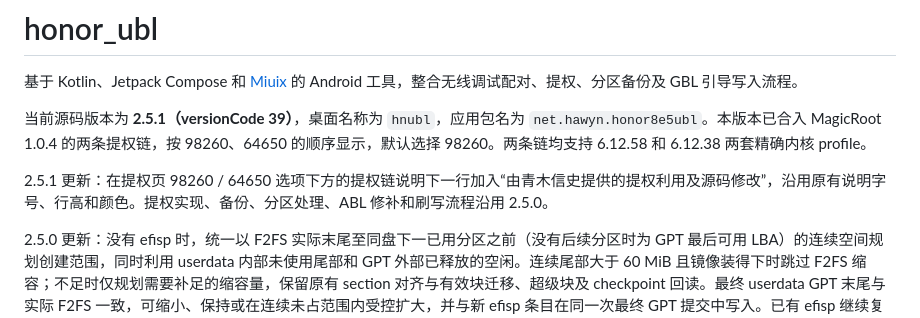
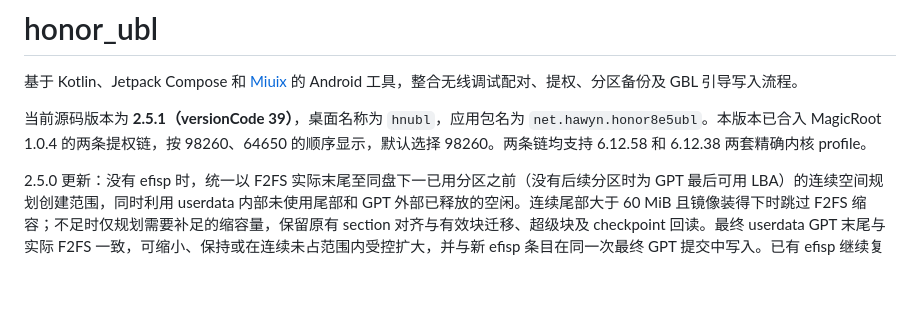
Before and after one commit to hawyn2018/honor_8e5_ubl, a Markdown page: README.md, the part around the change. GitHub-like rendering; blank space fills up the shorter version.

```diff
--- a/README.md
+++ b/README.md
@@ -4,7 +4,6 @@
 
 当前源码版本为 **2.5.1（versionCode 39）**，桌面名称为 `hnubl`，应用包名为 `net.hawyn.honor8e5ubl`。本版本已合入 MagicRoot 1.0.4 的两条提权链，按 98260、64650 的顺序显示，默认选择 98260。两条链均支持 6.12.58 和 6.12.38 两套精确内核 profile。
 
-2.5.1 更新：在提权页 98260 / 64650 选项下方的提权链说明下一行加入“由青木信史提供的提权利用及源码修改”，沿用原有说明字号、行高和颜色。提权实现、备份、分区处理、ABL 修补和刷写流程沿用 2.5.0。
 
 2.5.0 更新：没有 efisp 时，统一以 F2FS 实际末尾至同盘下一已用分区之前（没有后续分区时为 GPT 最后可用 LBA）的连续空间规划创建范围，同时利用 userdata 内部未使用尾部和 GPT 外部已释放的空闲。连续尾部大于 60 MiB 且镜像装得下时跳过 F2FS 缩容；不足时仅规划需要补足的缩容量，保留原有 section 对齐与有效块迁移、超级块及 checkpoint 回读。最终 userdata GPT 末尾与实际 F2FS 一致，可缩小、保持或在连续未占范围内受控扩大，并与新 efisp 条目在同一次最终 GPT 提交中写入。已有 efisp 继续复用，不重复调整 userdata。完整文件系统仍需位于当前可访问的正确解密映射内；进入其他已用分区、有效数据读取或迁移失败等冲突保留停止与备份证据。提权实现、双槽备份、ABL 修补、镜像来源与槽位选择、只读目标解除和刷写顺序沿用 2.4.7。
 
```
